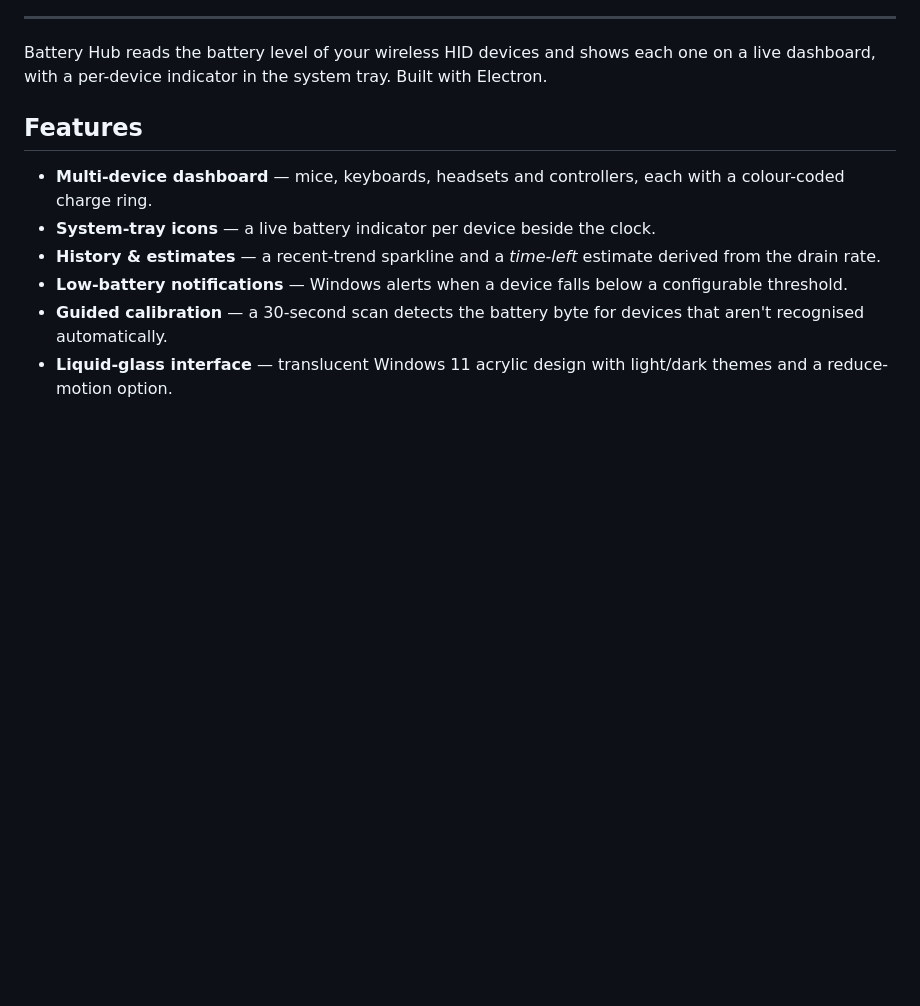
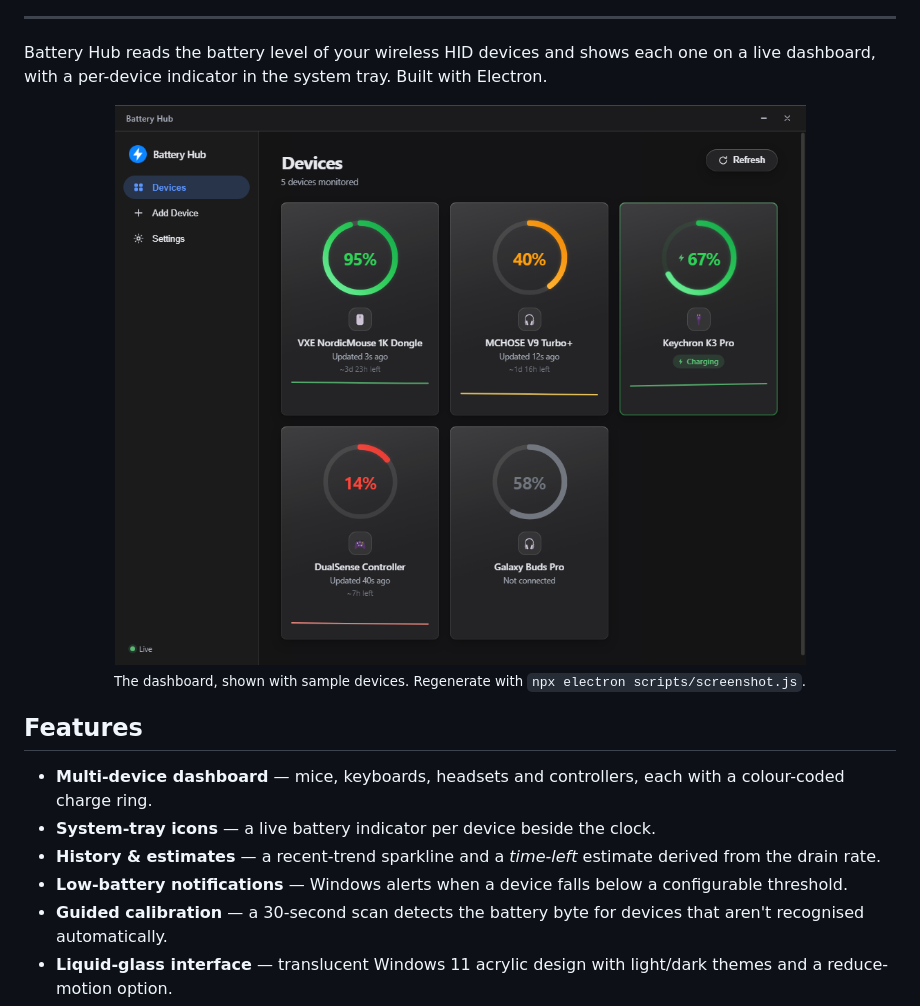
Before and after one commit to DORON177/battery-hub, a Markdown page: README.md, the part around the change. GitHub-like rendering; pictures changed too: docs/screenshot.png (added); blank space fills up the shorter version.

```diff
--- a/README.md
+++ b/README.md
@@ -12,6 +12,12 @@
 ---
 
 Battery Hub reads the battery level of your wireless HID devices and shows each one on a live dashboard, with a per-device indicator in the system tray. Built with Electron.
+
+<p align="center">
+  <img src="docs/screenshot.png" width="820" alt="Battery Hub dashboard showing five devices with charge rings, history sparklines and time-left estimates" />
+  <br />
+  <sub>The dashboard, shown with sample devices. Regenerate with <code>npx electron scripts/screenshot.js</code>.</sub>
+</p>
 
 ## Features
 
```
Also changed, not shown: 1 other file.
